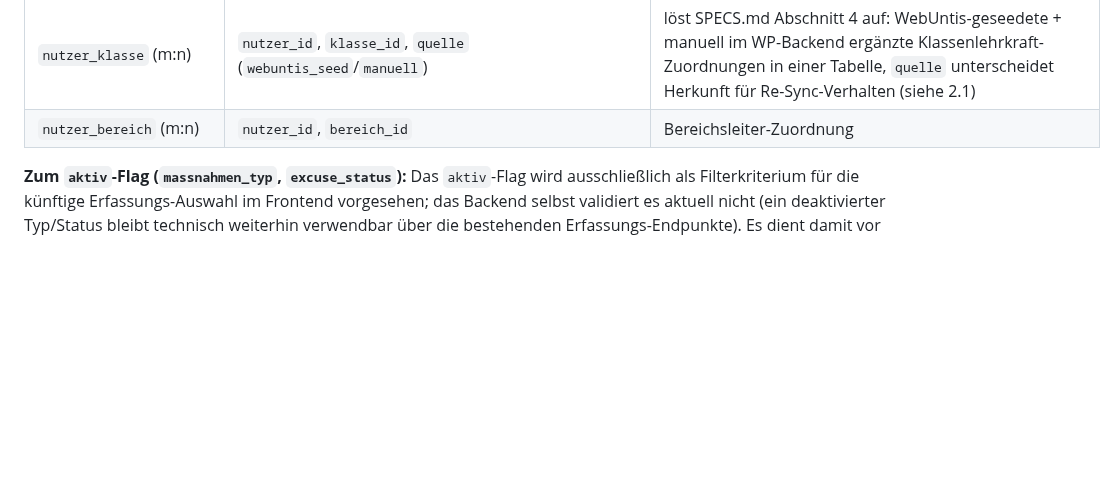
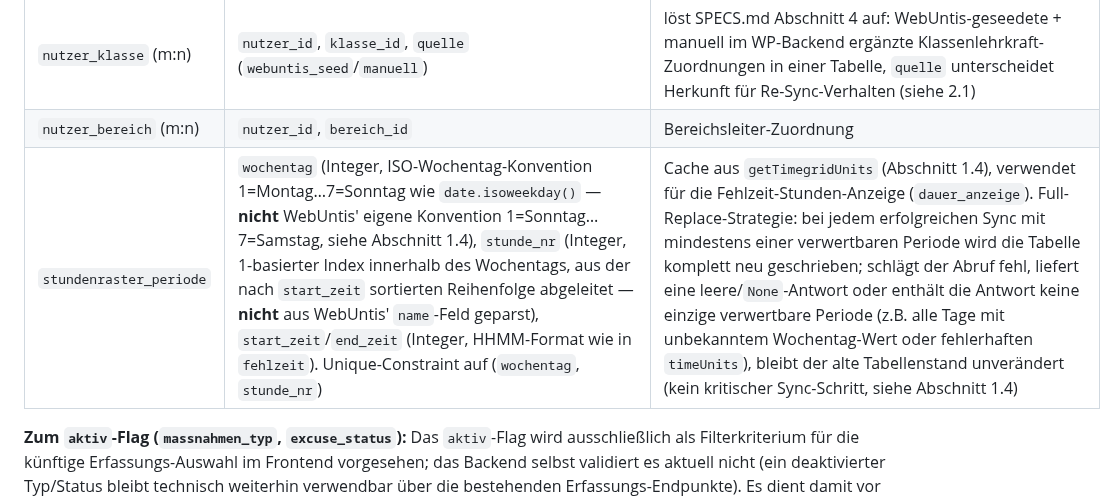
Before and after one commit to digitale-Schulverwaltung-BW/AbsenzDash, a Markdown page: TECH-SPEC.md, the part around the change. GitHub-like rendering; blank space fills up the shorter version.

Commit message:
docs: add stundenraster_periode to TECH-SPEC.md schema table
Documents the ISO-weekday convention, 1-based stunde_nr derived from
sort order (not WebUntis' name field), the (wochentag, stunde_nr)
unique constraint, and the full-replace-on-successful-sync cache
contract, cross-referenced to section 1.4.

```diff
--- a/TECH-SPEC.md
+++ b/TECH-SPEC.md
@@ -126,6 +126,7 @@ PostgreSQL, SQLAlchemy 2.0-Style mit `Mapped[]`-Typannotationen (Verbesserung ge
 | `nutzer`                | `wp_user_id`, `email`, `name`, `rolle` (`klassenlehrkraft`/`bereichsleiter`/`schulleitung`), `webuntis_teacher_id` (Integer, nullable, aus `X-WordPress-WebUntis-Code`)                                                                                                   | get-or-create bei erstem Proxy-Request, analog VertretungsFlow. `webuntis_teacher_id` ist das Matching-Ziel für `klasse.webuntis_teacher1_id`/`teacher2_id` beim Seeden von `nutzer_klasse` (2.1)  |
 | `nutzer_klasse` (m:n)   | `nutzer_id`, `klasse_id`, `quelle` (`webuntis_seed`/`manuell`)                                                                                                                                                                                                            | löst SPECS.md Abschnitt 4 auf: WebUntis-geseedete + manuell im WP-Backend ergänzte Klassenlehrkraft-Zuordnungen in einer Tabelle, `quelle` unterscheidet Herkunft für Re-Sync-Verhalten (siehe 2.1) |
 | `nutzer_bereich` (m:n)  | `nutzer_id`, `bereich_id`                                                                                                                                                                                                                                                 | Bereichsleiter-Zuordnung                                                                                                                                                                            |
+| `stundenraster_periode` | `wochentag` (Integer, ISO-Wochentag-Konvention 1=Montag…7=Sonntag wie `date.isoweekday()` — **nicht** WebUntis' eigene Konvention 1=Sonntag…7=Samstag, siehe Abschnitt 1.4), `stunde_nr` (Integer, 1-basierter Index innerhalb des Wochentags, aus der nach `start_zeit` sortierten Reihenfolge abgeleitet — **nicht** aus WebUntis' `name`-Feld geparst), `start_zeit`/`end_zeit` (Integer, HHMM-Format wie in `fehlzeit`). Unique-Constraint auf (`wochentag`, `stunde_nr`) | Cache aus `getTimegridUnits` (Abschnitt 1.4), verwendet für die Fehlzeit-Stunden-Anzeige (`dauer_anzeige`). Full-Replace-Strategie: bei jedem erfolgreichen Sync mit mindestens einer verwertbaren Periode wird die Tabelle komplett neu geschrieben; schlägt der Abruf fehl, liefert eine leere/`None`-Antwort oder enthält die Antwort keine einzige verwertbare Periode (z.B. alle Tage mit unbekanntem Wochentag-Wert oder fehlerhaften `timeUnits`), bleibt der alte Tabellenstand unverändert (kein kritischer Sync-Schritt, siehe Abschnitt 1.4) |
 
 **Zum `aktiv`-Flag (`massnahmen_typ`, `excuse_status`):** Das `aktiv`-Flag wird ausschließlich als Filterkriterium für die künftige Erfassungs-Auswahl im Frontend vorgesehen; das Backend selbst validiert es aktuell nicht (ein deaktivierter Typ/Status bleibt technisch weiterhin verwendbar über die bestehenden Erfassungs-Endpunkte). Es dient damit vor allem dazu, historisch genutzte Katalogeinträge auszublenden, statt sie zu löschen — Löschen scheitert bei referenzierten Einträgen ohnehin mit `409` (siehe Abschnitt 3).
 
```
